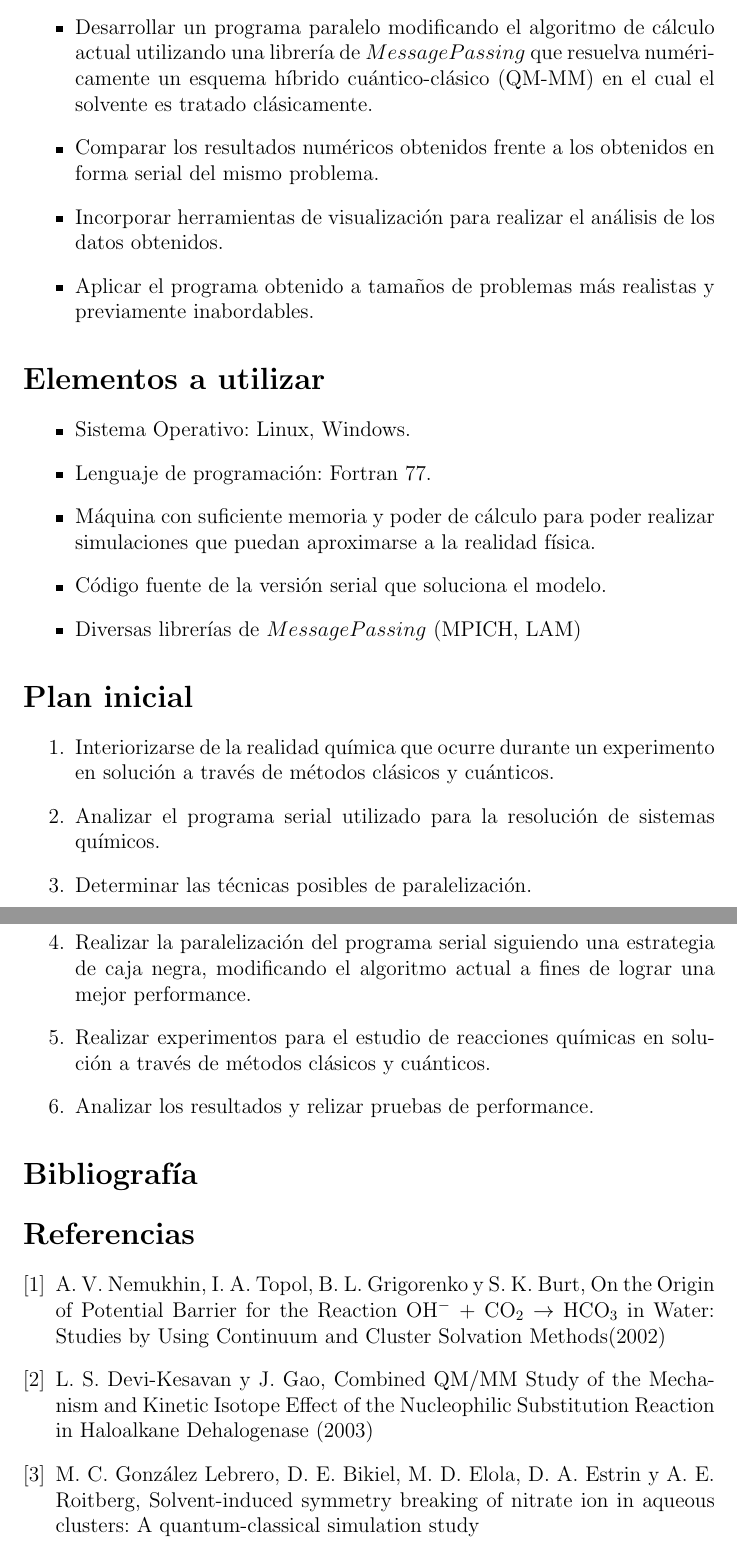
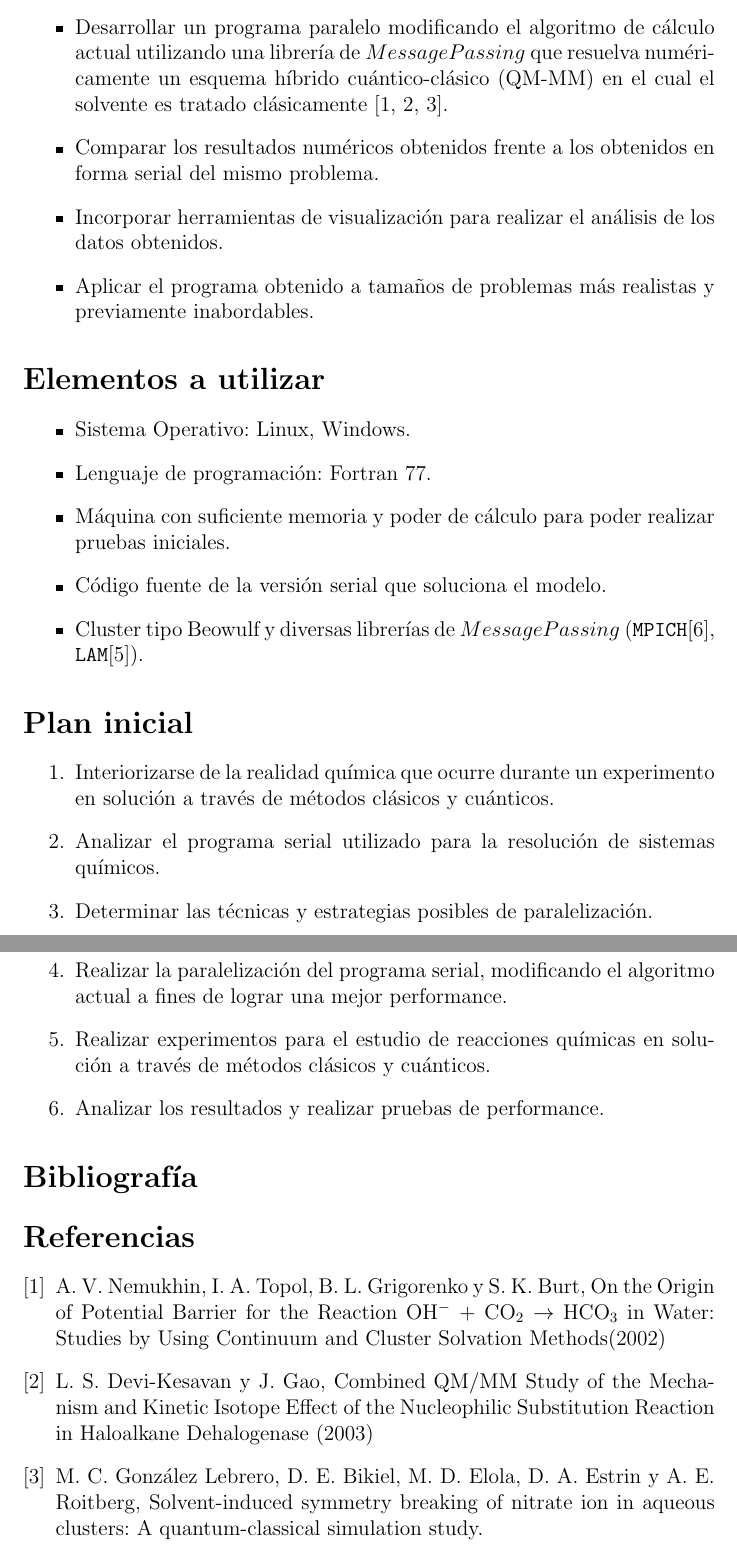
Before and after one commit to manuelF/tesis, a LaTeX thesis (trunk/notas/2005_PlanTesis_Listingart/plantesis.tex): two parts of pages 2 and 3 of 3, joined at a grey line, cut so that both start at the same text. Compiled offline with pdfLaTeX.

Commit message:
Algunos cambios.
git-svn-id: svn+ssh://lsc.dc.uba.ar/var/lib/svn/chemhibri@75 2258c766-92ac-47c0-ac32-b068d4181763

```diff
--- a/trunk/notas/2005_PlanTesis_Listingart/plantesis.tex
+++ b/trunk/notas/2005_PlanTesis_Listingart/plantesis.tex
@@ -54,7 +54,7 @@ La combinaci\'on del hardware y software mencionado y el an\'alisis de distintas
 \section*{Objetivos}
 
 \begin{itemize}
-\item Desarrollar un programa paralelo modificando el algoritmo de c\'alculo actual utilizando una librer\'ia de $Message Passing$ que resuelva num\'ericamente un esquema h\'ibrido cu\'antico-cl\'asico (QM-MM) en el cual el solvente es tratado cl\'asicamente.
+\item Desarrollar un programa paralelo modificando el algoritmo de c\'alculo actual utilizando una librer\'ia de $Message Passing$ que resuelva num\'ericamente un esquema h\'ibrido cu\'antico-cl\'asico (QM-MM) en el cual el solvente es tratado cl\'asicamente \cite{Nemukhin2002, Kesavan2003, lebrero2002}.
 
 \item Comparar los resultados num\'ericos obtenidos frente a los obtenidos en forma serial del mismo problema.
 
@@ -70,11 +70,12 @@ La combinaci\'on del hardware y software mencionado y el an\'alisis de distintas
 
 \item Lenguaje de programaci\'on: Fortran 77.
 
-\item M\'aquina con suficiente memoria y poder de c\'alculo para poder realizar simulaciones que puedan aproximarse a la realidad f\'isica.
+\item M\'aquina con suficiente memoria y poder de c\'alculo para poder realizar pruebas iniciales.
 
 \item C\'odigo fuente de la versi\'on serial que soluciona el modelo.
 
-\item Diversas librer\'ias de $Message Passing$ (MPICH, LAM)
+\item Cluster tipo Beowulf y diversas librer\'ias de $Message Passing$ (\texttt{MPICH}\cite{MPICH}, \texttt{LAM}\cite{LAM_MPI}).
+
 \end{itemize}
 
 \section*{Plan inicial}
@@ -84,13 +85,13 @@ La combinaci\'on del hardware y software mencionado y el an\'alisis de distintas
 
 \item Analizar el programa serial utilizado para la resoluci\'on de sistemas qu\'imicos.
 
-\item Determinar las t\'ecnicas posibles de paralelizaci\'on.
+\item Determinar las t\'ecnicas y estrategias posibles de paralelizaci\'on.
 
-\item Realizar la paralelizaci\'on del programa serial siguiendo una estrategia de caja negra, modificando el algoritmo actual a fines de lograr una mejor performance.
+\item Realizar la paralelizaci\'on del programa serial, modificando el algoritmo actual a fines de lograr una mejor performance.
 
 \item Realizar experimentos para el estudio de reacciones qu\'imicas en soluci\'on a trav\'es de m\'etodos cl\'asicos y cu\'anticos.
 
-\item Analizar los resultados y relizar pruebas de performance.
+\item Analizar los resultados y realizar pruebas de performance.
 
 \end{enumerate}
 
@@ -98,33 +99,31 @@ La combinaci\'on del hardware y software mencionado y el an\'alisis de distintas
 
 \begin{thebibliography}{9}
 
-\bibitem {Nemukhin2002}A. V. Nemukhin, I. A. Topol, B. L. Grigorenko y S. K. Burt, On the Origin of Potential Barrier for the Reaction OH$^-$ + CO$_2$ $\rightarrow$ HCO$_3$ in Water: Studies by Using Continuum and Cluster Solvation
+\bibitem{Nemukhin2002} A. V. Nemukhin, I. A. Topol, B. L. Grigorenko y S. K. Burt, On the Origin of Potential Barrier for the Reaction OH$^-$ + CO$_2$ $\rightarrow$ HCO$_3$ in Water: Studies by Using Continuum and Cluster Solvation
 Methods(2002)
 
-\bibitem {Kesavan2003} L. S. Devi-Kesavan y J. Gao, Combined QM/MM Study of the Mechanism and Kinetic Isotope Effect
+\bibitem{Kesavan2003} L. S. Devi-Kesavan y J. Gao, Combined QM/MM Study of the Mechanism and Kinetic Isotope Effect
 of the Nucleophilic Substitution Reaction in Haloalkane
 Dehalogenase (2003)
 
-\bibitem {lebrero2002} M. C. Gonz\'alez Lebrero, D. E.
-Bikiel, M. D. Elola, D. A. Estrin y A. E. Roitberg,
-Solvent-induced symmetry breaking of nitrate ion in aqueous
-clusters: A quantum-classical simulation study
+\bibitem{lebrero2002} M. C. Gonz\'alez Lebrero, D. E. Bikiel, M. D. Elola, D. A. Estrin y A. E. Roitberg,
+Solvent-induced symmetry breaking of nitrate ion in aqueous clusters: A quantum-classical simulation study.
 
-\bibitem {mpich-install}William D. Gropp and Ewing Lusk, Installation Guide for {\tt mpich}, a Portable Implementation of
+\bibitem{mpich-install} William D. Gropp and Ewing Lusk, Installation Guide for {\tt mpich}, a Portable Implementation of
 {MPI}(1996)
 
-\bibitem {LAM_MPI}Local Area Multicomputer - MPI Parallel Computing Environment, http://www.osc.edu/lam.html
+\bibitem{LAM_MPI} Local Area Multicomputer - MPI Parallel Computing Environment, http://www.osc.edu/lam.html
 
-\bibitem {MPICH}MPICH(A Portable MPI Implementation), http://www.mcs.anl.gov/mpi/mpich
+\bibitem{MPICH} MPICH(A Portable MPI Implementation), http://www.mcs.anl.gov/mpi/mpich
 
-\bibitem {Pacheco96}Peter S. Pacheco, Parallel programming with MPI(1996)
+\bibitem{Pacheco96} Peter S. Pacheco, Parallel programming with MPI(1996)
 
-\bibitem {Gropp94}William Gropp, Ewing Lusk y Anthony Skjellum, Using MPI: Portable Parallel Programming with the Message-Passing
+\bibitem{Gropp94} William Gropp, Ewing Lusk y Anthony Skjellum, Using MPI: Portable Parallel Programming with the Message-Passing
 Interface(1994)
 
-\bibitem {LSC}Laboratorio de Sistemas Complejos, Departamento de Computaci\'on, Facultad de Ciencias Exactas y Naturales, Universidad de Buenos Aires, http://lsc.dc.uba.ar
+\bibitem{LSC} Laboratorio de Sistemas Complejos, Departamento de Computaci\'on, Facultad de Ciencias Exactas y Naturales, Universidad de Buenos Aires, http://lsc.dc.uba.ar
 
-\bibitem {Amdahl}G.M. Amdahl, Validity of the single-processor approach to achieving large scale computing capabilities(1967)
+\bibitem{Amdahl} G.M. Amdahl, Validity of the single-processor approach to achieving large scale computing capabilities(1967)
 
 \bibitem {Gustafson88}John L. Gustafson, Reevaluating Amdahl's Law.(1988)
 
```
